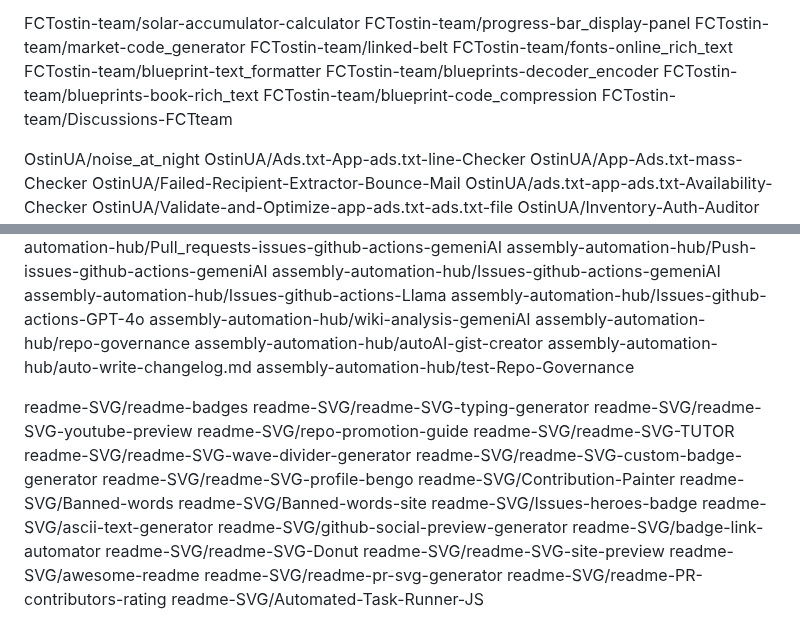
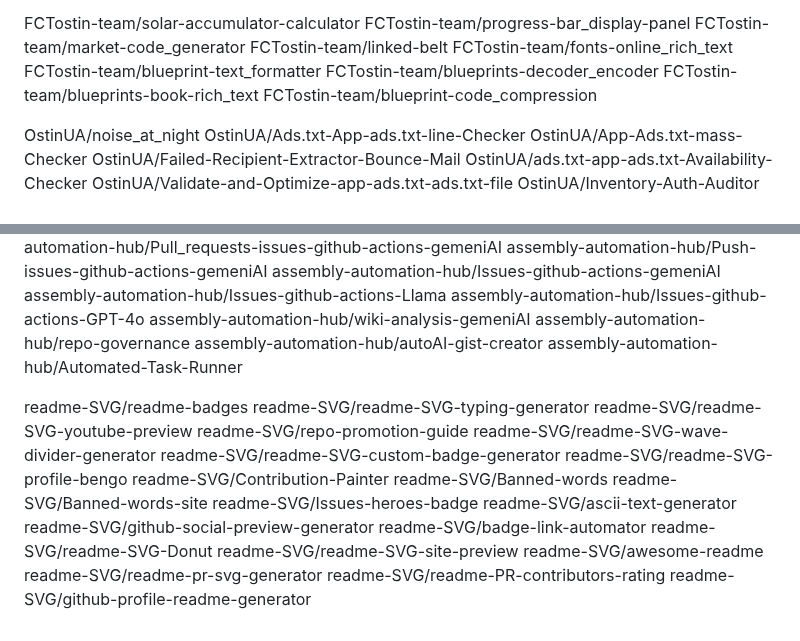
Before and after one commit to OstinUA/OstinUA, a Markdown page: REPOSITORYLIST.md, 2 parts joined by grey strips. Drawn GitHub-style.

Commit message:
Auto-update repository list

```diff
--- a/REPOSITORYLIST.md
+++ b/REPOSITORYLIST.md
@@ -9,7 +9,6 @@ FCTostin-team/blueprint-text_formatter
 FCTostin-team/blueprints-decoder_encoder
 FCTostin-team/blueprints-book-rich_text
 FCTostin-team/blueprint-code_compression
-FCTostin-team/Discussions-FCTteam
 
 OstinUA/noise_at_night
 OstinUA/Ads.txt-App-ads.txt-line-Checker
@@ -82,14 +81,12 @@ assembly-automation-hub/Issues-github-actions-GPT-4o
 assembly-automation-hub/wiki-analysis-gemeniAI
 assembly-automation-hub/repo-governance
 assembly-automation-hub/autoAI-gist-creator
-assembly-automation-hub/auto-write-changelog.md
-assembly-automation-hub/test-Repo-Governance
+assembly-automation-hub/Automated-Task-Runner
 
 readme-SVG/readme-badges
 readme-SVG/readme-SVG-typing-generator
 readme-SVG/readme-SVG-youtube-preview
 readme-SVG/repo-promotion-guide
-readme-SVG/readme-SVG-TUTOR
 readme-SVG/readme-SVG-wave-divider-generator
 readme-SVG/readme-SVG-custom-badge-generator
 readme-SVG/readme-SVG-profile-bengo
@@ -105,4 +102,4 @@ readme-SVG/readme-SVG-site-preview
 readme-SVG/awesome-readme
 readme-SVG/readme-pr-svg-generator
 readme-SVG/readme-PR-contributors-rating
-readme-SVG/Automated-Task-Runner-JS
+readme-SVG/github-profile-readme-generator
```
